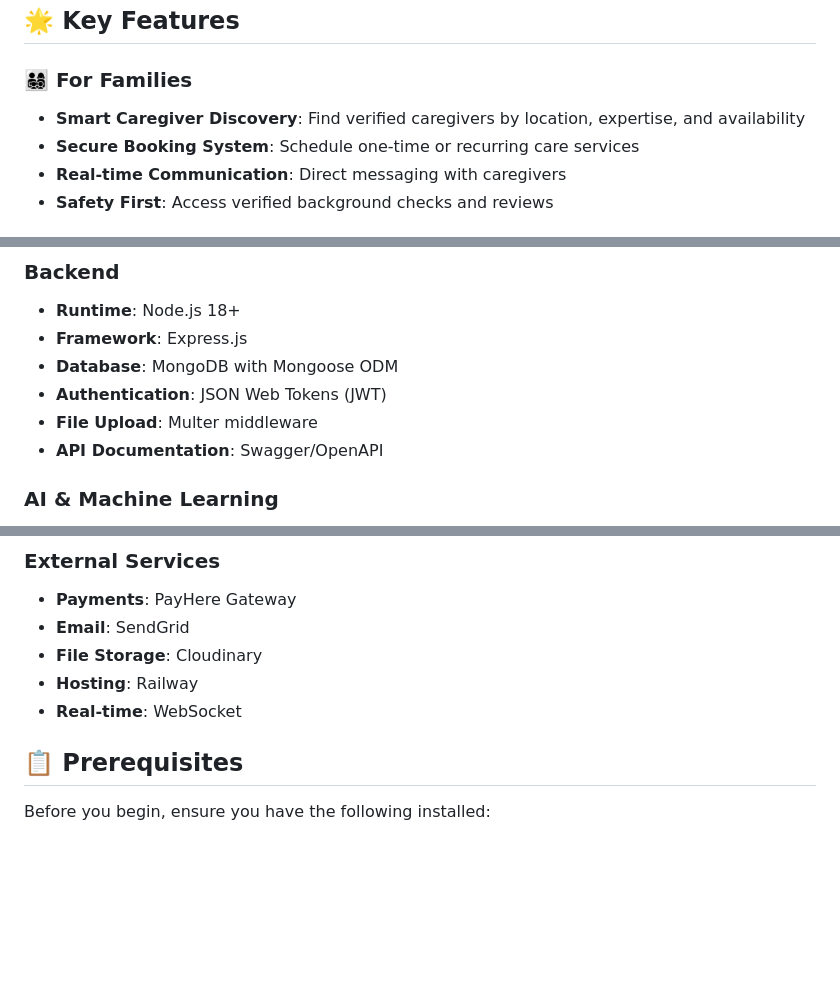
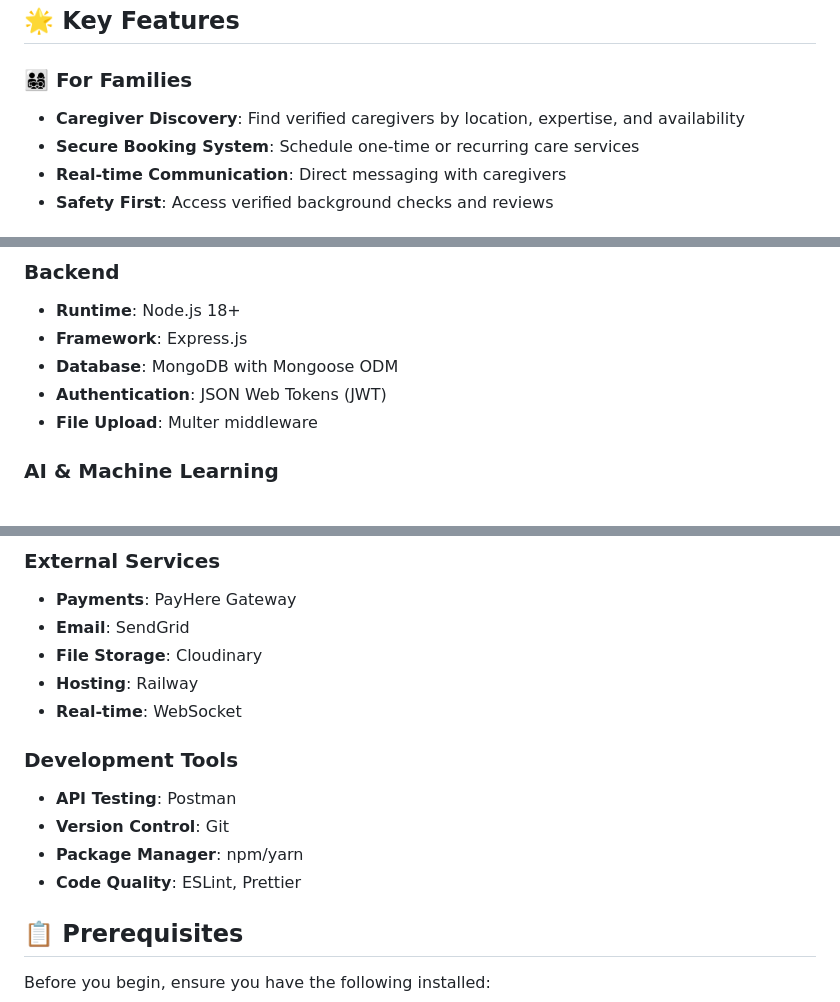
Before and after one commit to DarkDeciders/CareFinder, a Markdown page: README.md, 3 parts joined by grey strips. Rendered like a GitHub page; blank space fills up the shorter version.

```diff
--- a/README.md
+++ b/README.md
@@ -13,7 +13,7 @@ CareFinder is a comprehensive web platform that connects families seeking childc
 ## 🌟 Key Features
 
 ### 👨‍👩‍👧‍👦 For Families
-- **Smart Caregiver Discovery**: Find verified caregivers by location, expertise, and availability
+- **Caregiver Discovery**: Find verified caregivers by location, expertise, and availability
 - **Secure Booking System**: Schedule one-time or recurring care services
 - **Real-time Communication**: Direct messaging with caregivers
 - **Safety First**: Access verified background checks and reviews
@@ -97,7 +97,6 @@ CareFinder is a comprehensive web platform that connects families seeking childc
 - **Database**: MongoDB with Mongoose ODM
 - **Authentication**: JSON Web Tokens (JWT)
 - **File Upload**: Multer middleware
-- **API Documentation**: Swagger/OpenAPI
 
 ### AI & Machine Learning
 - **Document Verification**: Google Gemini Vision API
@@ -111,6 +110,12 @@ CareFinder is a comprehensive web platform that connects families seeking childc
 - **File Storage**: Cloudinary
 - **Hosting**: Railway
 - **Real-time**: WebSocket
+
+### Development Tools
+- **API Testing**: Postman
+- **Version Control**: Git
+- **Package Manager**: npm/yarn
+- **Code Quality**: ESLint, Prettier
 
 ## 📋 Prerequisites
 
```
